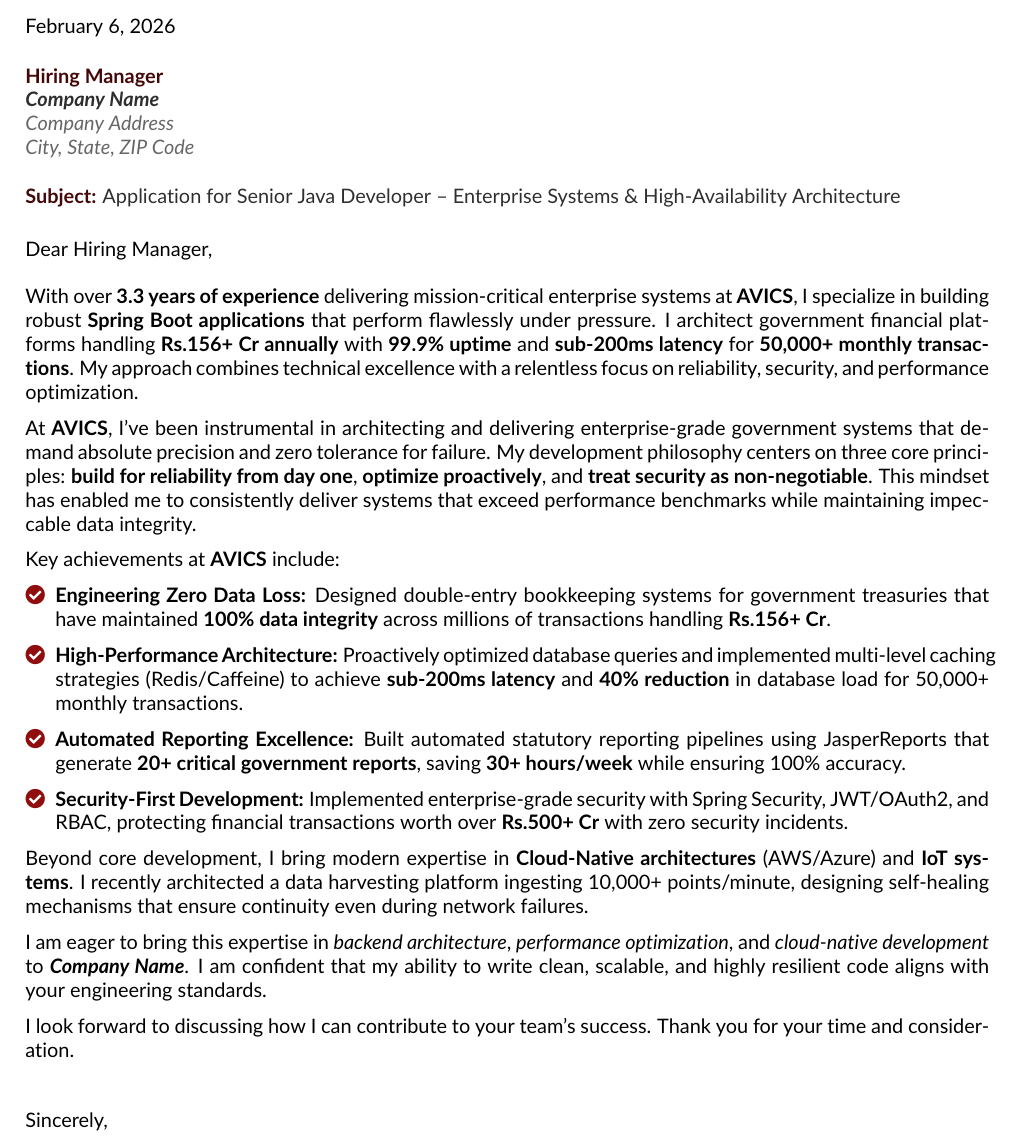
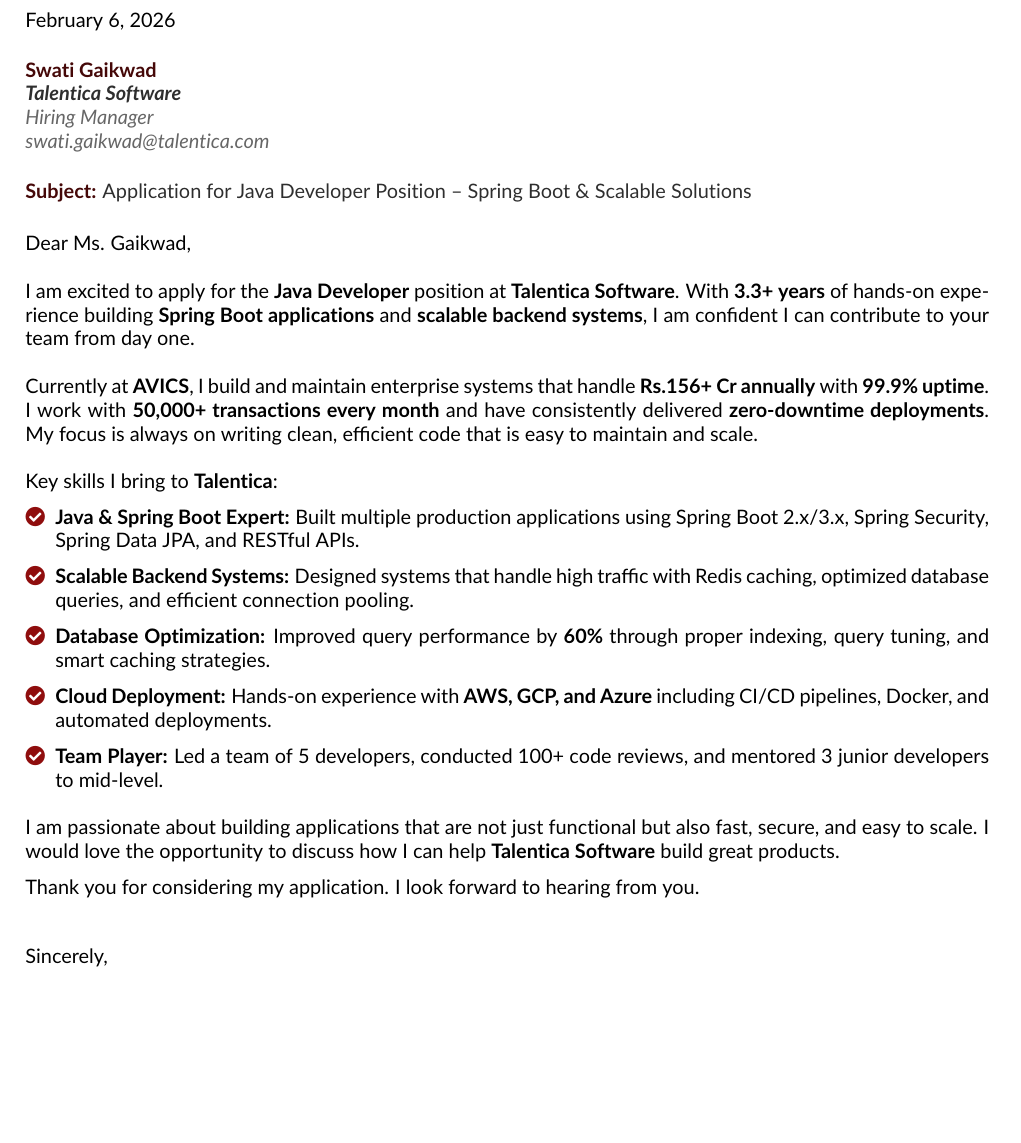
Before and after one commit to Kt129673/ResumeKt, a LaTeX document (cover_letter.tex): part of the page, cut so that both start at the same text, the shorter picture padded with empty space. Compiled offline with pdfLaTeX.

Commit message:
docs: Update cover letter LaTeX source and regenerate PDF output.

```diff
--- a/cover_letter.tex
+++ b/cover_letter.tex
@@ -78,39 +78,44 @@
 % Recipient Details with enhanced styling
 \noindent
 \begin{minipage}{0.6\textwidth}
-    {\color{DarkPastelRed}\textbf{Hiring Manager}}\\
-    {\color{SlateGrey}\textbf{\textit{Company Name}}}\\
-    {\color{LightGrey}\textit{Company Address}}\\
-    {\color{LightGrey}\textit{City, State, ZIP Code}}
+    {\color{DarkPastelRed}\textbf{Swati Gaikwad}}\\
+    {\color{SlateGrey}\textbf{\textit{Talentica Software}}}\\
+    {\color{LightGrey}\textit{Hiring Manager}}\\
+    {\color{LightGrey}\textit{swati.gaikwad@talentica.com}}
 \end{minipage}
 
 \vspace{0.3cm}
 
-\noindent{\color{DarkPastelRed}\textbf{Subject:}} {\color{SlateGrey}Application for Senior Java Developer -- Enterprise Systems \& High-Availability Architecture}
+\noindent{\color{DarkPastelRed}\textbf{Subject:}} {\color{SlateGrey}Application for Java Developer Position -- Spring Boot \& Scalable Solutions}
 
 \vspace{0.3cm}
 
-\noindent Dear Hiring Manager,
+\noindent Dear Ms. Gaikwad,
 
 \vspace{0.2cm}
 
-With over \textbf{3.3 years of experience} delivering mission-critical enterprise systems at \textbf{AVICS}, I specialize in building robust \textbf{Spring Boot applications} that perform flawlessly under pressure. I architect government financial platforms handling \textbf{Rs.156+ Cr annually} with \textbf{99.9\% uptime} and \textbf{sub-200ms latency} for \textbf{50,000+ monthly transactions}. My approach combines technical excellence with a relentless focus on reliability, security, and performance optimization.
+I am excited to apply for the \textbf{Java Developer} position at \textbf{Talentica Software}. With \textbf{3.3+ years} of hands-on experience building \textbf{Spring Boot applications} and \textbf{scalable backend systems}, I am confident I can contribute to your team from day one.
 
-At \textbf{AVICS}, I've been instrumental in architecting and delivering enterprise-grade government systems that demand absolute precision and zero tolerance for failure. My development philosophy centers on three core principles: \textbf{build for reliability from day one}, \textbf{optimize proactively}, and \textbf{treat security as non-negotiable}. This mindset has enabled me to consistently deliver systems that exceed performance benchmarks while maintaining impeccable data integrity.
+\vspace{0.2cm}
 
-Key achievements at \textbf{AVICS} include:
+Currently at \textbf{AVICS}, I build and maintain enterprise systems that handle \textbf{Rs.156+ Cr annually} with \textbf{99.9\% uptime}. I work with \textbf{50,000+ transactions every month} and have consistently delivered \textbf{zero-downtime deployments}. My focus is always on writing clean, efficient code that is easy to maintain and scale.
+
+\vspace{0.2cm}
+
+Key skills I bring to \textbf{Talentica}:
 \begin{itemize}[leftmargin=*,label={\color{PastelRed}\faCheckCircle}]
-    \item \textbf{Engineering Zero Data Loss:} Designed double-entry bookkeeping systems for government treasuries that have maintained \textbf{100\% data integrity} across millions of transactions handling \textbf{Rs.156+ Cr}.
-    \item \textbf{High-Performance Architecture:} Proactively optimized database queries and implemented multi-level caching strategies (Redis/Caffeine) to achieve \textbf{sub-200ms latency} and \textbf{40\% reduction} in database load for 50,000+ monthly transactions.
-    \item \textbf{Automated Reporting Excellence:} Built automated statutory reporting pipelines using JasperReports that generate \textbf{20+ critical government reports}, saving \textbf{30+ hours/week} while ensuring 100\% accuracy.
-    \item \textbf{Security-First Development:} Implemented enterprise-grade security with Spring Security, JWT/OAuth2, and RBAC, protecting financial transactions worth over \textbf{Rs.500+ Cr} with zero security incidents.
+    \item \textbf{Java \& Spring Boot Expert:} Built multiple production applications using Spring Boot 2.x/3.x, Spring Security, Spring Data JPA, and RESTful APIs.
+    \item \textbf{Scalable Backend Systems:} Designed systems that handle high traffic with Redis caching, optimized database queries, and efficient connection pooling.
+    \item \textbf{Database Optimization:} Improved query performance by \textbf{60\%} through proper indexing, query tuning, and smart caching strategies.
+    \item \textbf{Cloud Deployment:} Hands-on experience with \textbf{AWS, GCP, and Azure} including CI/CD pipelines, Docker, and automated deployments.
+    \item \textbf{Team Player:} Led a team of 5 developers, conducted 100+ code reviews, and mentored 3 junior developers to mid-level.
 \end{itemize}
 
-Beyond core development, I bring modern expertise in \textbf{Cloud-Native architectures} (AWS/Azure) and \textbf{IoT systems}. I recently architected a data harvesting platform ingesting 10,000+ points/minute, designing self-healing mechanisms that ensure continuity even during network failures.
+\vspace{0.2cm}
 
-I am eager to bring this expertise in \textit{backend architecture}, \textit{performance optimization}, and \textit{cloud-native development} to \textbf{\textit{Company Name}}. I am confident that my ability to write clean, scalable, and highly resilient code aligns with your engineering standards.
+I am passionate about building applications that are not just functional but also fast, secure, and easy to scale. I would love the opportunity to discuss how I can help \textbf{Talentica Software} build great products.
 
-I look forward to discussing how I can contribute to your team's success. Thank you for your time and consideration.
+Thank you for considering my application. I look forward to hearing from you.
 
 \vspace{0.6cm}
 
```
Also changed, not shown: output/Kiran_Tilekar_Cover_Letter_Talentica.pdf (added), 3 other files.
